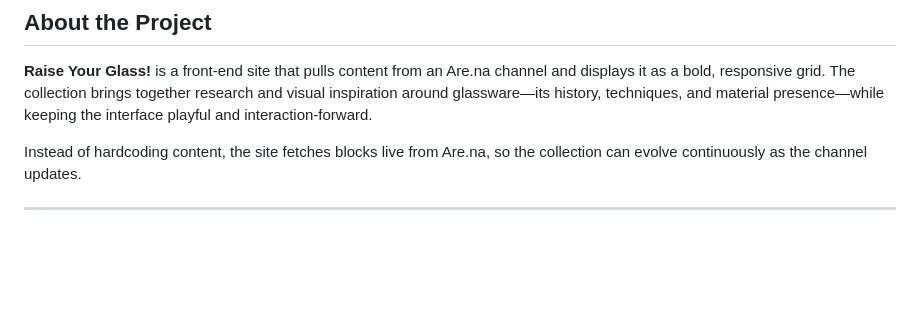
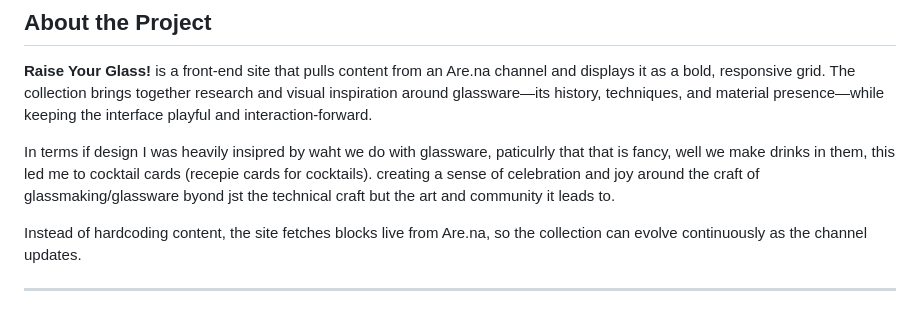
Before and after one commit to Zarah-byte/links, a Markdown page: README.md, the part around the change. GitHub-like rendering; blank space fills up the shorter version.

Commit message:
Enhance project description in README.md
Expanded project description with design inspiration and focus on community.

```diff
--- a/README.md
+++ b/README.md
@@ -15,6 +15,8 @@ This project was developed as part of the **2025–26 MPS Communication Design**
 ## About the Project
 
 **Raise Your Glass!** is a front-end site that pulls content from an Are.na channel and displays it as a bold, responsive grid. The collection brings together research and visual inspiration around glassware—its history, techniques, and material presence—while keeping the interface playful and interaction-forward.
+
+In terms if design I was heavily insipred by waht we do with glassware, paticulrly that that is fancy, well we make drinks in them, this led me to cocktail cards (recepie cards for cocktails). creating a sense of celebration and joy around the craft of glassmaking/glassware byond jst the technical craft but the art and community it leads to.
 
 Instead of hardcoding content, the site fetches blocks live from Are.na, so the collection can evolve continuously as the channel updates.
 
```
